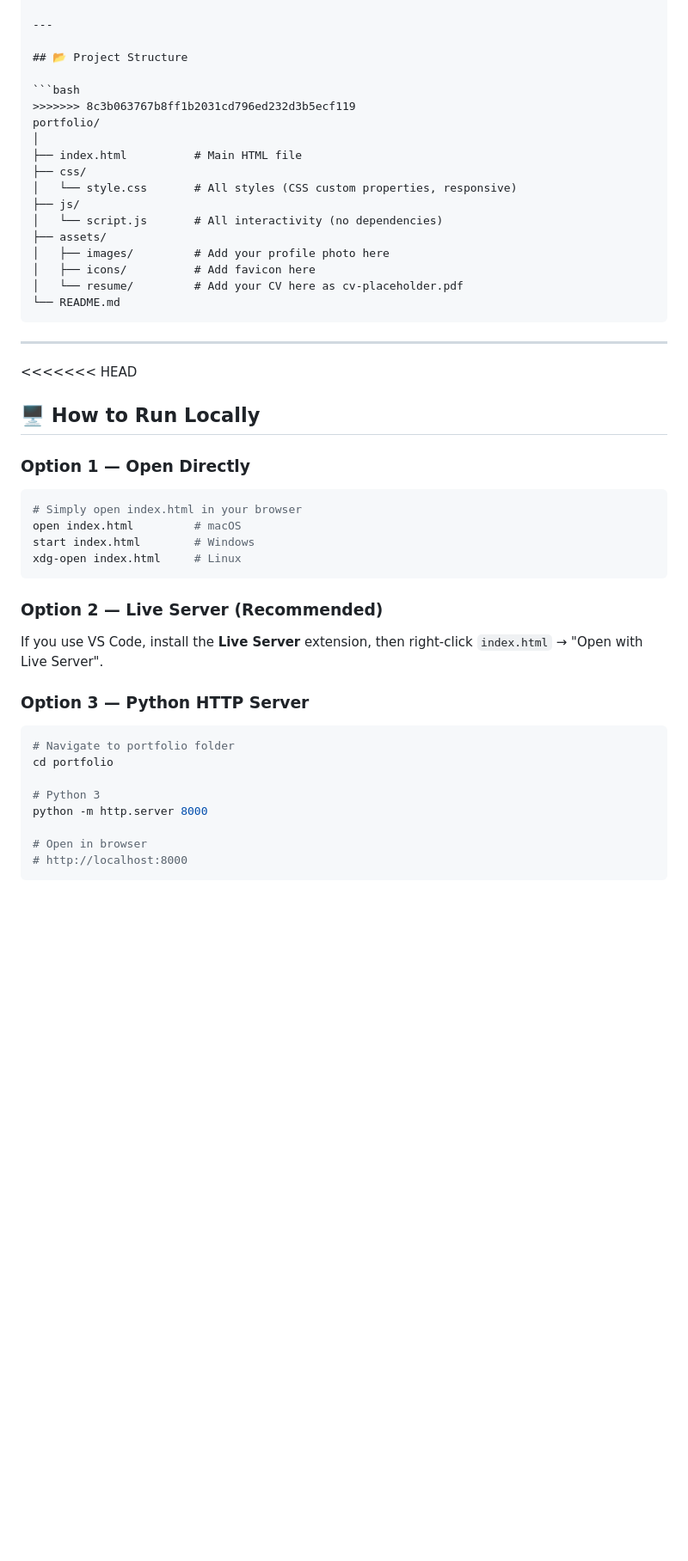
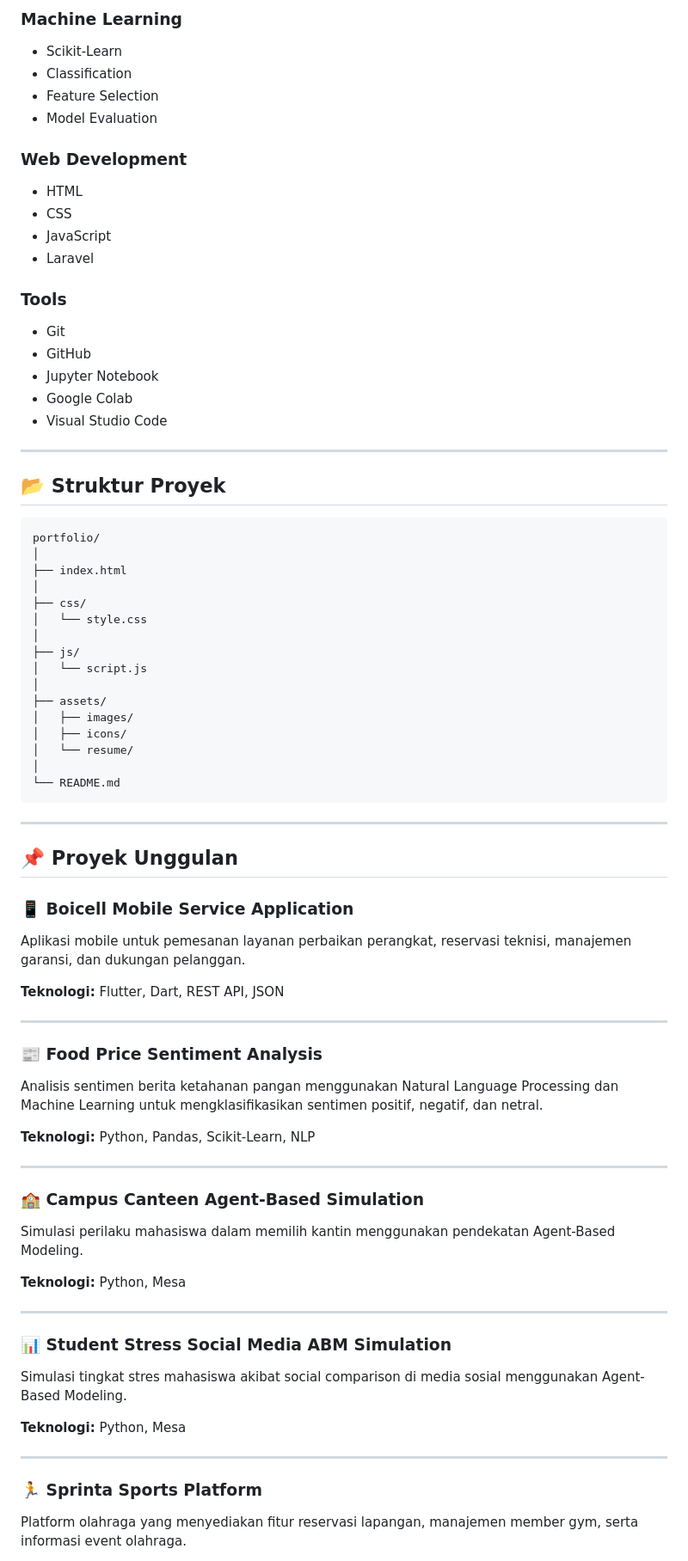
Before and after one commit to 2023-Nizar-186/portofolio, a Markdown page: README.md, the part around one of its changes. Shown at 86% size. Rendered like a GitHub page; blank space fills up the shorter version.

````diff
--- a/README.md
+++ b/README.md
@@ -55,47 +77,89 @@ A modern, professional, and fully responsive personal portfolio website built wi
+### Machine Learning
+
+* Scikit-Learn
+* Classification
+* Feature Selection
+* Model Evaluation
+
+### Web Development
+
+* HTML
+* CSS
+* JavaScript
+* Laravel
+
+### Tools
+
+* Git
+* GitHub
+* Jupyter Notebook
+* Google Colab
+* Visual Studio Code
 
 ---
 
-## 📂 Project Structure
+## 📂 Struktur Proyek
 
 ```bash
->>>>>>> 8c3b063767b8ff1b2031cd796ed232d3b5ecf119
 portfolio/
 │
-├── index.html          # Main HTML file
+├── index.html
+│
 ├── css/
-│   └── style.css       # All styles (CSS custom properties, responsive)
+│   └── style.css
+│
 ├── js/
-│   └── script.js       # All interactivity (no dependencies)
+│   └── script.js
+│
 ├── assets/
-│   ├── images/         # Add your profile photo here
-│   ├── icons/          # Add favicon here
-│   └── resume/         # Add your CV here as cv-placeholder.pdf
+│   ├── images/
+│   ├── icons/
+│   └── resume/
+│
 └── README.md
 ```
 
 ---
 
-<<<<<<< HEAD
-## 🖥️ How to Run Locally
+## 📌 Proyek Unggulan
 
-### Option 1 — Open Directly
-```bash
-# Simply open index.html in your browser
-open index.html         # macOS
-start index.html        # Windows
-xdg-open index.html     # Linux
-```
+### 📱 Boicell Mobile Service Application
 
-### Option 2 — Live Server (Recommended)
-If you use VS Code, install the **Live Server** extension, then right-click `index.html` → "Open with Live Server".
+Aplikasi mobile untuk pemesanan layanan perbaikan perangkat, reservasi teknisi, manajemen garansi, dan dukungan pelanggan.
 
-### Option 3 — Python HTTP Server
-```bash
-# Navigate to portfolio folder
-cd portfolio
+**Teknologi:**
+Flutter, Dart, REST API, JSON
 
-# Python 3
-python -m http.server 8000
+---
 
-# Open in browser
-# http://localhost:8000
+### 📰 Food Price Sentiment Analysis
+
+Analisis sentimen berita ketahanan pangan menggunakan Natural Language Processing dan Machine Learning untuk mengklasifikasikan sentimen positif, negatif, dan netral.
+
+**Teknologi:**
+Python, Pandas, Scikit-Learn, NLP
+
+---
+
+### 🏫 Campus Canteen Agent-Based Simulation
+
+Simulasi perilaku mahasiswa dalam memilih kantin menggunakan pendekatan Agent-Based Modeling.
+
+**Teknologi:**
+Python, Mesa
+
+---
+
+### 📊 Student Stress Social Media ABM Simulation
+
+Simulasi tingkat stres mahasiswa akibat social comparison di media sosial menggunakan Agent-Based Modeling.
+
+**Teknologi:**
+Python, Mesa
+
+---
+
+### 🏃 Sprinta Sports Platform
+
+Platform olahraga yang menyediakan fitur reservasi lapangan, manajemen member gym, serta informasi event olahraga.
+
````
Also changed, not shown: other parts of README.md (+87 -122 lines).
